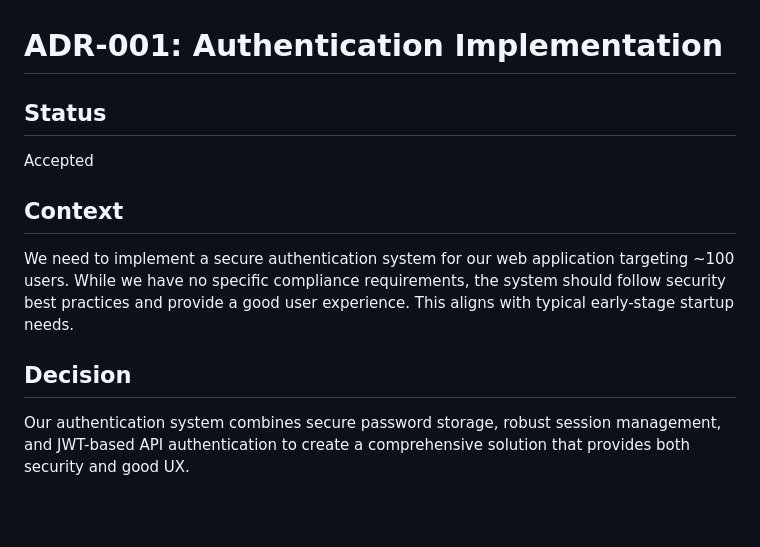
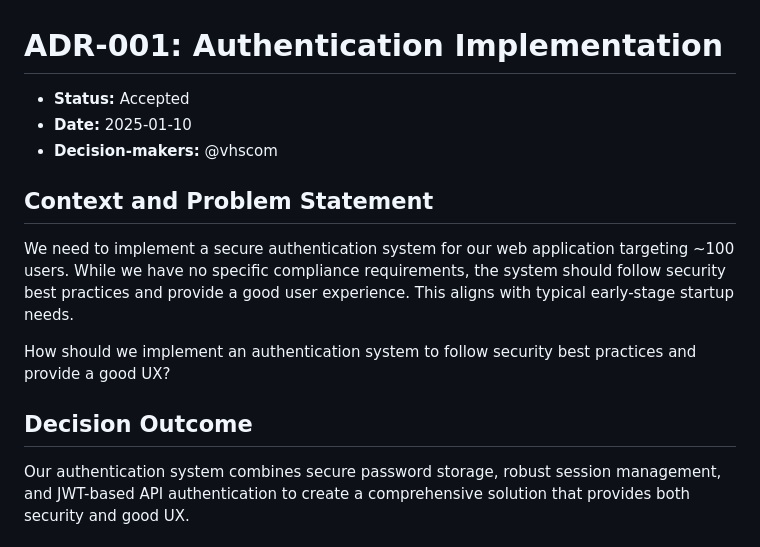
Before and after one commit to vhscom/private-landing, a Markdown page: docs/adr/001-auth-implementation.md, the part around the change. Rendered like a GitHub page; blank space fills up the shorter version.

Commit message:
docs(adr): add status metadata

```diff
--- a/docs/adr/001-auth-implementation.md
+++ b/docs/adr/001-auth-implementation.md
@@ -1,14 +1,16 @@
 # ADR-001: Authentication Implementation
 
-## Status
+- **Status:** Accepted
+- **Date:** 2025-01-10
+- **Decision-makers:** @vhscom
 
-Accepted
-
-## Context
+## Context and Problem Statement
 
 We need to implement a secure authentication system for our web application targeting ~100 users. While we have no specific compliance requirements, the system should follow security best practices and provide a good user experience. This aligns with typical early-stage startup needs.
 
-## Decision
+How should we implement an authentication system to follow security best practices and provide a good UX?
+
+## Decision Outcome
 
 Our authentication system combines secure password storage, robust session management, and JWT-based API authentication to create a comprehensive solution that provides both security and good UX.
 
```
Also changed, not shown: docs/adr/002-auth-enhancements.md (+7 -5 lines).
